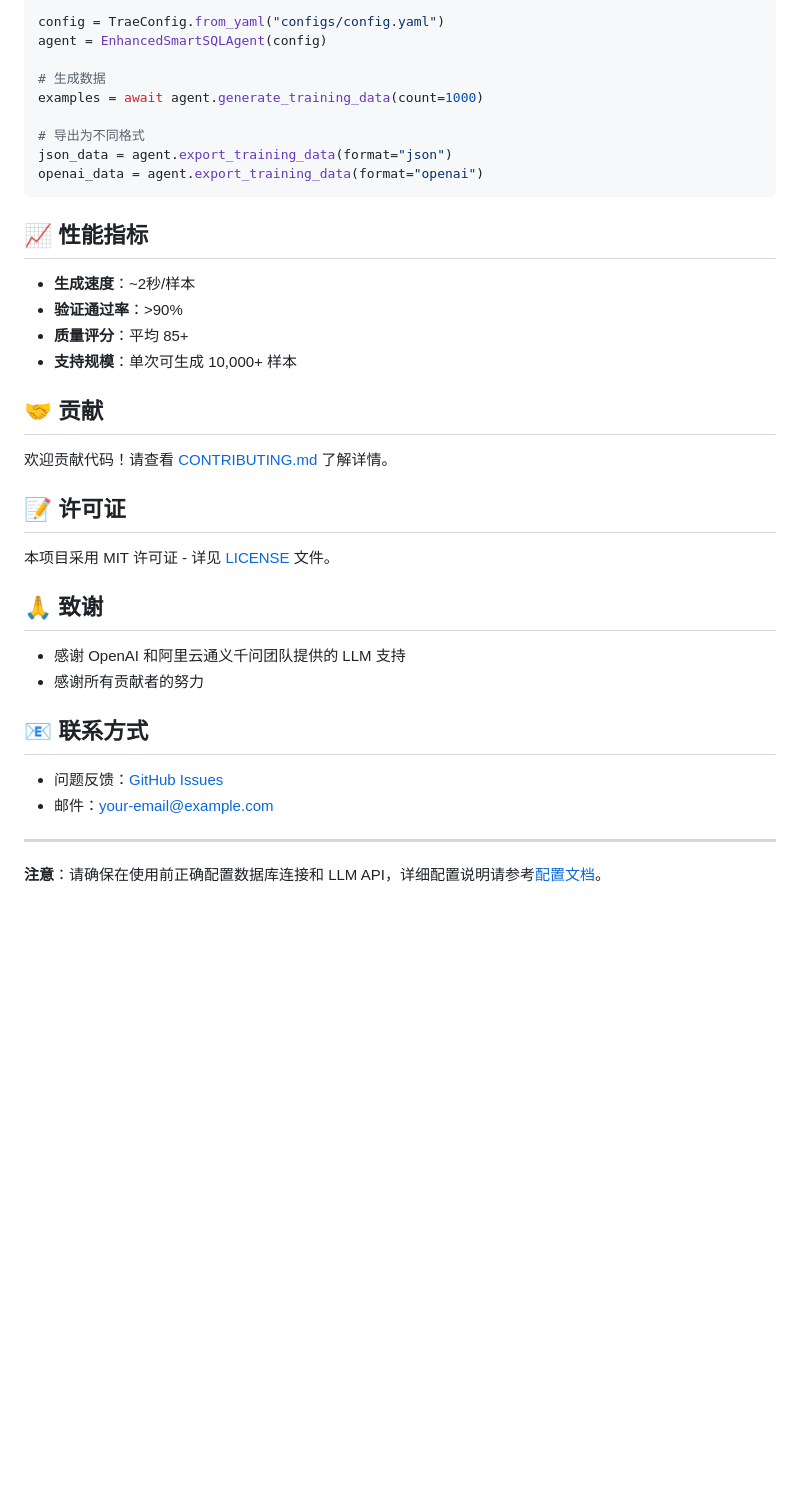
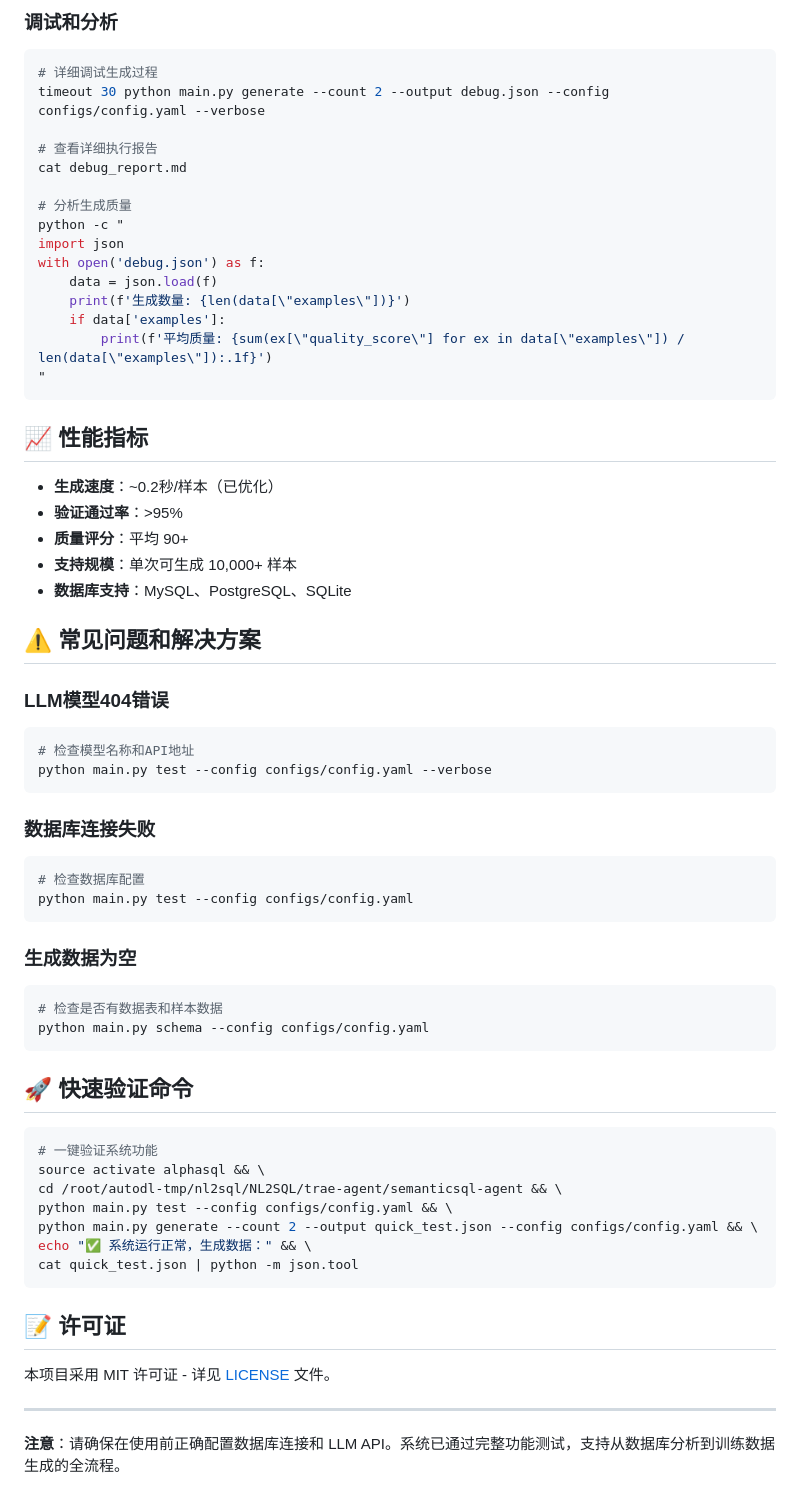
Before and after one commit to lizhenping/SemanticSQL-Agent, a Markdown page: semanticsql-agent/README.md, the part around one of its changes. Rendered like a GitHub page; blank space fills up the shorter version.

````diff
--- a/semanticsql-agent/README.md
+++ b/semanticsql-agent/README.md
@@ -360,40 +376,67 @@ from config.trae_config import TraeConfig
 
-config = TraeConfig.from_yaml("configs/config.yaml")
-agent = EnhancedSmartSQLAgent(config)
+### 调试和分析
+```bash
+# 详细调试生成过程
+timeout 30 python main.py generate --count 2 --output debug.json --config configs/config.yaml --verbose
 
-# 生成数据
-examples = await agent.generate_training_data(count=1000)
+# 查看详细执行报告
+cat debug_report.md
 
-# 导出为不同格式
-json_data = agent.export_training_data(format="json")
-openai_data = agent.export_training_data(format="openai")
+# 分析生成质量
+python -c "
+import json
+with open('debug.json') as f:
+    data = json.load(f)
+    print(f'生成数量: {len(data[\"examples\"])}')
+    if data['examples']:
+        print(f'平均质量: {sum(ex[\"quality_score\"] for ex in data[\"examples\"]) / len(data[\"examples\"]):.1f}')
+"
 ```
 
 ## 📈 性能指标
 
-- **生成速度**：~2秒/样本
-- **验证通过率**：>90%
-- **质量评分**：平均 85+
+- **生成速度**：~0.2秒/样本（已优化）
+- **验证通过率**：>95%
+- **质量评分**：平均 90+
 - **支持规模**：单次可生成 10,000+ 样本
+- **数据库支持**：MySQL、PostgreSQL、SQLite
 
-## 🤝 贡献
+## ⚠️ 常见问题和解决方案
 
-欢迎贡献代码！请查看 [CONTRIBUTING.md](docs/CONTRIBUTING.md) 了解详情。
+### LLM模型404错误
+```bash
+# 检查模型名称和API地址
+python main.py test --config configs/config.yaml --verbose
+```
+
+### 数据库连接失败
+```bash
+# 检查数据库配置
+python main.py test --config configs/config.yaml
+```
+
+### 生成数据为空
+```bash
+# 检查是否有数据表和样本数据
+python main.py schema --config configs/config.yaml
+```
+
+## 🚀 快速验证命令
+
+```bash
+# 一键验证系统功能
+source activate alphasql && \
+cd /root/autodl-tmp/nl2sql/NL2SQL/trae-agent/semanticsql-agent && \
+python main.py test --config configs/config.yaml && \
+python main.py generate --count 2 --output quick_test.json --config configs/config.yaml && \
+echo "✅ 系统运行正常，生成数据：" && \
+cat quick_test.json | python -m json.tool
+```
 
 ## 📝 许可证
 
 本项目采用 MIT 许可证 - 详见 [LICENSE](LICENSE) 文件。
 
-## 🙏 致谢
-
-- 感谢 OpenAI 和阿里云通义千问团队提供的 LLM 支持
-- 感谢所有贡献者的努力
-
-## 📧 联系方式
-
-- 问题反馈：[GitHub Issues](https://github.com/yourusername/semanticsql-agent/issues)
-- 邮件：your-email@example.com
-
 ---
 
-**注意**：请确保在使用前正确配置数据库连接和 LLM API，详细配置说明请参考[配置文档](docs/CONFIG.md)。
+**注意**：请确保在使用前正确配置数据库连接和 LLM API。系统已通过完整功能测试，支持从数据库分析到训练数据生成的全流程。
````
Also changed, not shown: other parts of semanticsql-agent/README.md (+39 -23 lines).
